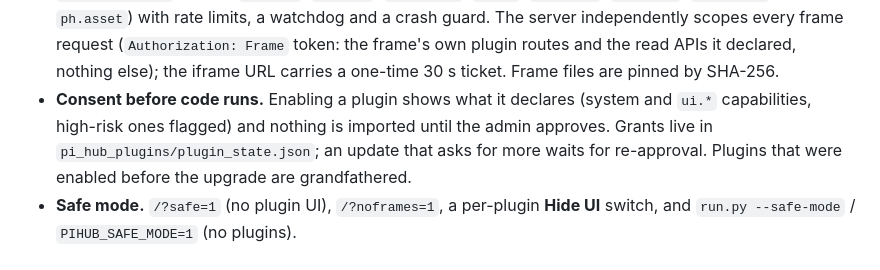
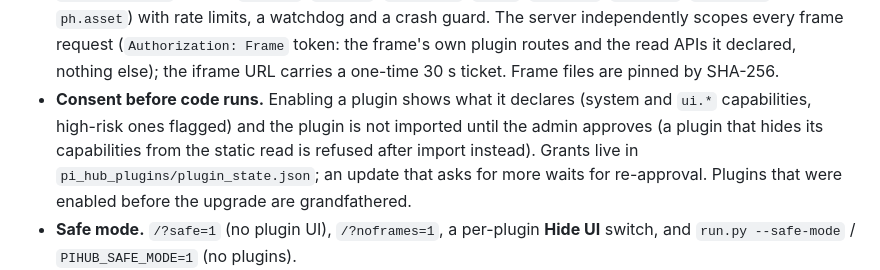
Before and after one commit to Valli-2020/pi-hub, a Markdown page: CHANGELOG.md, the part around the change. Drawn GitHub-style.

Commit message:
docs: clarify consent wording in the 8.0.0 changelog

```diff
--- a/CHANGELOG.md
+++ b/CHANGELOG.md
@@ -37,8 +37,9 @@ strict Content-Security-Policy.
   the read APIs it declared, nothing else); the iframe URL carries a
   one-time 30 s ticket. Frame files are pinned by SHA-256.
 - **Consent before code runs.** Enabling a plugin shows what it declares
-  (system and `ui.*` capabilities, high-risk ones flagged) and nothing is
-  imported until the admin approves. Grants live in
+  (system and `ui.*` capabilities, high-risk ones flagged) and the plugin is
+  not imported until the admin approves (a plugin that hides its
+  capabilities from the static read is refused after import instead). Grants live in
   `pi_hub_plugins/plugin_state.json`; an update that asks for more waits for
   re-approval. Plugins that were enabled before the upgrade are
   grandfathered.
```
